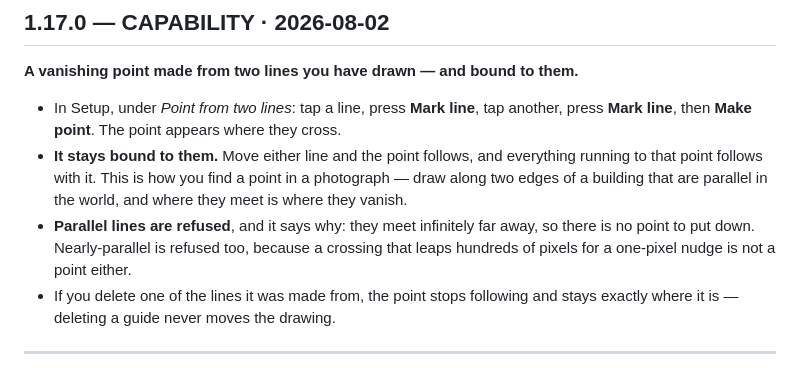
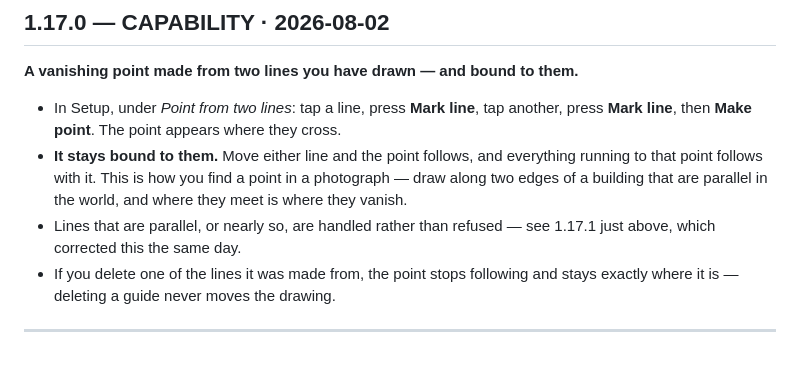
Before and after one commit to njefferson/Intersecting-parallels, a Markdown page: CHANGELOG.md, the part around the change. GitHub-like rendering.

Commit message:
Correct 1.17.0's changelog entry, which 1.17.1 contradicted
1.17.0 shipped saying parallel and near-parallel lines are refused. A day
later 1.17.1 made both of them work, and both entries were sitting in the
same file saying opposite things. Neither has been promoted, so the
earlier entry points forward to the correction rather than standing as a
claim the app no longer honours.

Co-Authored-By: Claude Opus 5 <noreply@anthropic.com>
Claude-Session: https://claude.ai/code/session_013aqiHukZvfwxL1tHZBizhS

```diff
--- a/CHANGELOG.md
+++ b/CHANGELOG.md
@@ -35,10 +35,8 @@ Noah decides what counts as a version — the first slot, what the app IS.
   everything running to that point follows with it. This is how you find a point
   in a photograph — draw along two edges of a building that are parallel in the
   world, and where they meet is where they vanish.
-- **Parallel lines are refused**, and it says why: they meet infinitely far away,
-  so there is no point to put down. Nearly-parallel is refused too, because a
-  crossing that leaps hundreds of pixels for a one-pixel nudge is not a point
-  either.
+- Lines that are parallel, or nearly so, are handled rather than refused — see
+  1.17.1 just above, which corrected this the same day.
 - If you delete one of the lines it was made from, the point stops following and
   stays exactly where it is — deleting a guide never moves the drawing.
 
```
